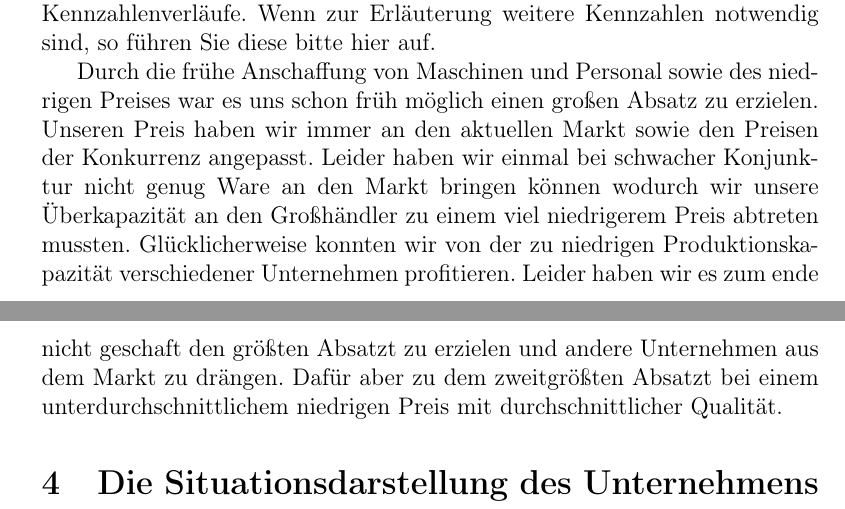
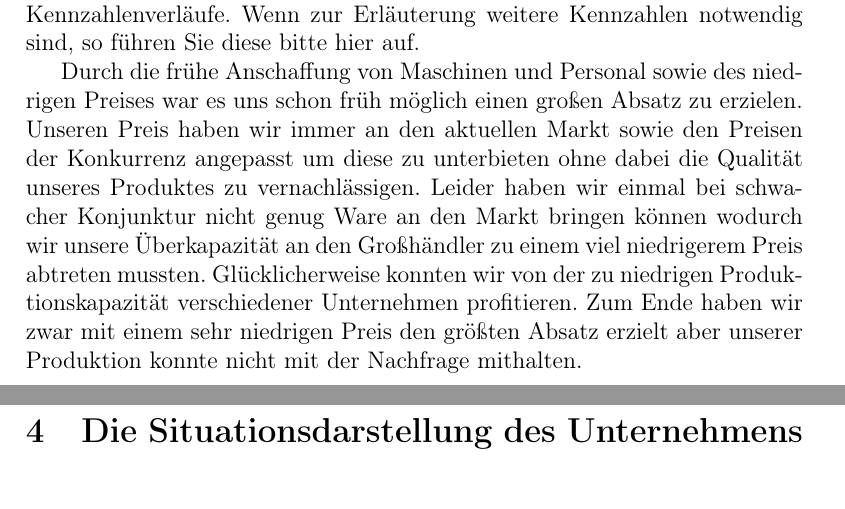
Before and after one commit to VShader/BWI-Abschlussbericht, a LaTeX document (Abschlussbericht.tex): two parts of pages 3 and 4 of 5, joined at a grey line, cut so that both start at the same text. Compiled offline with pdfLaTeX.

Commit message:
fixed some spelling erros

```diff
--- a/Abschlussbericht.tex
+++ b/Abschlussbericht.tex
@@ -1,4 +1,4 @@
-\documentclass[12pt]{article}
+\documentclass[a4paper, 12pt]{article}
 \usepackage[utf8]{inputenc}
 \usepackage[german]{babel}
 \usepackage{textcomp}
@@ -89,12 +88,12 @@ Beurteilen Sie, inwieweit Sie Ihre Strategie umsetzen konnten bzw. eingehalten h
 Bitte beziehen Sie sich dabei auf die unter 2. aufgeführten Kennzahlenverläufe.
 Wenn zur Erläuterung weitere Kennzahlen notwendig sind, so führen Sie diese bitte hier auf.
 
+
 Durch die frühe Anschaffung von Maschinen und Personal sowie des niedrigen Preises war es uns schon früh möglich einen großen Absatz zu erzielen.
-Unseren Preis haben wir immer an den aktuellen Markt sowie den Preisen der Konkurrenz angepasst.
+Unseren Preis haben wir immer an den aktuellen Markt sowie den Preisen der Konkurrenz angepasst um diese zu unterbieten ohne dabei die Qualität unseres Produktes zu vernachlässigen.
 Leider haben wir einmal bei schwacher Konjunktur nicht genug Ware an den Markt bringen können wodurch wir unsere Überkapazität an den Großhändler zu einem viel niedrigerem Preis abtreten mussten.
 Glücklicherweise konnten wir von der zu niedrigen Produktionskapazität verschiedener Unternehmen profitieren.
-Leider haben wir es zum ende nicht geschaft den größten Absatzt zu erzielen und andere Unternehmen aus dem Markt zu drängen.
-Dafür aber zu dem zweitgrößten Absatzt bei einem unterdurchschnittlichem niedrigen Preis mit durchschnittlicher Qualität.
+Zum Ende haben wir zwar mit einem sehr niedrigen Preis den größten Absatz erzielt aber unserer Produktion konnte nicht mit der Nachfrage mithalten.
 
-\section{Die Situationsdarstellung des Unternehmens nach Periode 8 (?)}
+\section{Die Situationsdarstellung des Unternehmens nach Periode 8}
 Beschreiben Sie die aktuelle Situation Ihres Unternehmens im Vergleich zu Ihren Wettbewerbern. Wo liegen Ihre Stärken, wo liegen Ihre Schwächen? Belegen Sie Ihre Aussagen mit den zugehörigen Kennzahlen.
```
Also changed, not shown: Abschlussbericht.tex (21 more changed lines).
